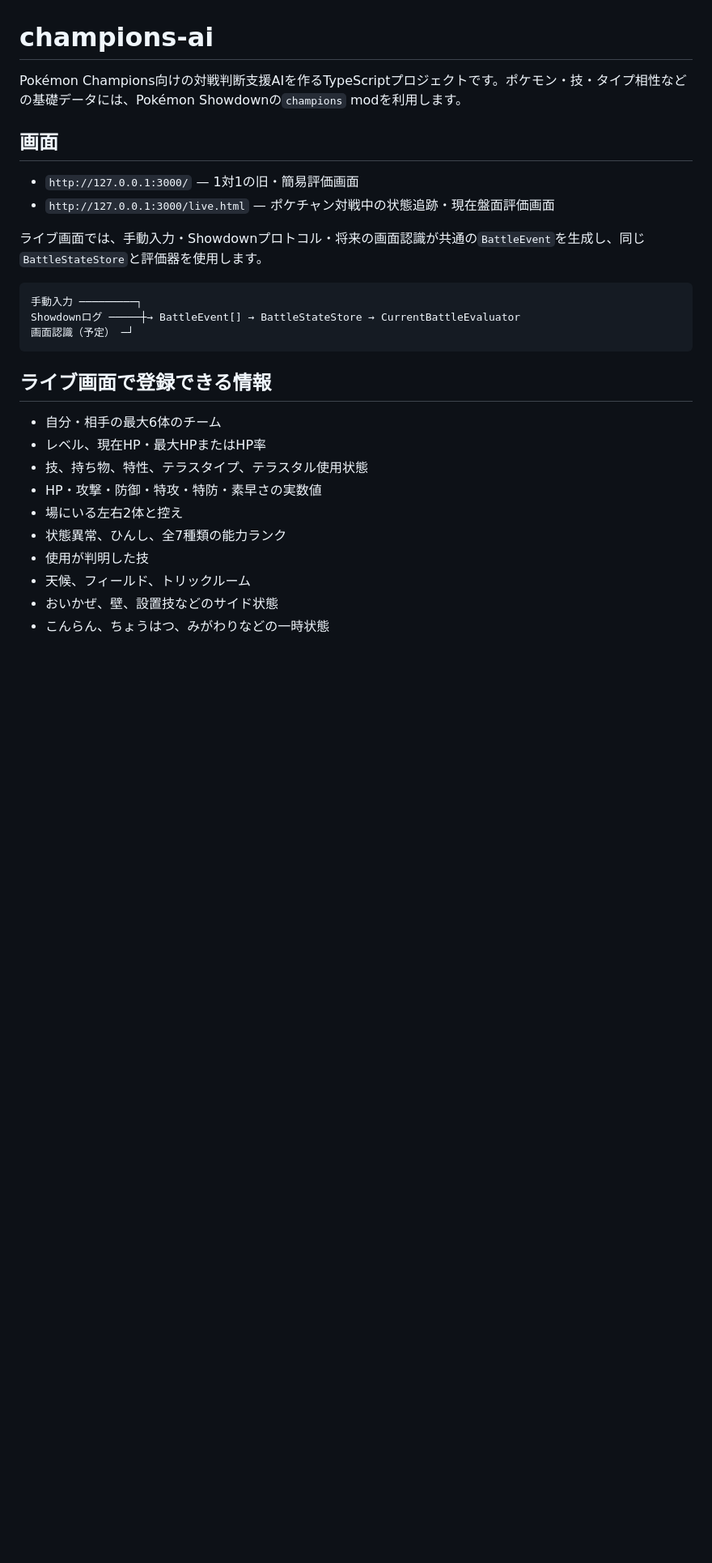
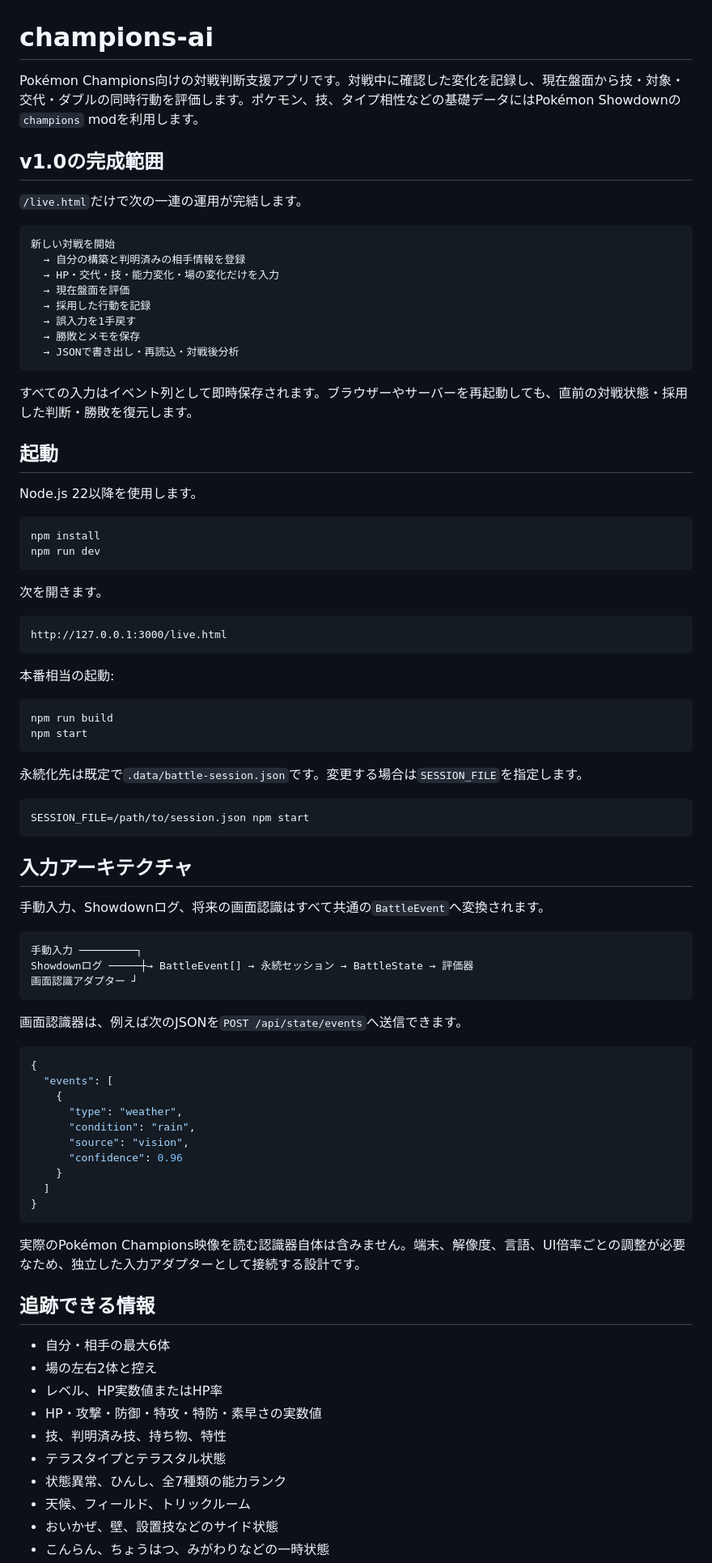
Before and after one commit to atuy1219/champions-ai, a Markdown page: README.md, the part around one of its changes. Shown at 81% size. Rendered like a GitHub page; blank space fills up the shorter version.

````diff
--- a/README.md
+++ b/README.md
@@ -1,29 +1,88 @@
 # champions-ai
 
-Pokémon Champions向けの対戦判断支援AIを作るTypeScriptプロジェクトです。ポケモン・技・タイプ相性などの基礎データには、Pokémon Showdownの`champions` modを利用します。
+Pokémon Champions向けの対戦判断支援アプリです。対戦中に確認した変化を記録し、現在盤面から技・対象・交代・ダブルの同時行動を評価します。ポケモン、技、タイプ相性などの基礎データにはPokémon Showdownの`champions` modを利用します。
 
-## 画面
+## v1.0の完成範囲
 
-- `http://127.0.0.1:3000/` — 1対1の旧・簡易評価画面
-- `http://127.0.0.1:3000/live.html` — ポケチャン対戦中の状態追跡・現在盤面評価画面
+`/live.html`だけで次の一連の運用が完結します。
 
-ライブ画面では、手動入力・Showdownプロトコル・将来の画面認識が共通の`BattleEvent`を生成し、同じ`BattleStateStore`と評価器を使用します。
+```text
+新しい対戦を開始
+  → 自分の構築と判明済みの相手情報を登録
+  → HP・交代・技・能力変化・場の変化だけを入力
+  → 現在盤面を評価
+  → 採用した行動を記録
+  → 誤入力を1手戻す
+  → 勝敗とメモを保存
+  → JSONで書き出し・再読込・対戦後分析
+```
+
+すべての入力はイベント列として即時保存されます。ブラウザーやサーバーを再起動しても、直前の対戦状態・採用した判断・勝敗を復元します。
+
+## 起動
+
+Node.js 22以降を使用します。
+
+```bash
+npm install
+npm run dev
+```
+
+次を開きます。
+
+```text
+http://127.0.0.1:3000/live.html
+```
+
+本番相当の起動:
+
+```bash
+npm run build
+npm start
+```
+
+永続化先は既定で`.data/battle-session.json`です。変更する場合は`SESSION_FILE`を指定します。
+
+```bash
+SESSION_FILE=/path/to/session.json npm start
+```
+
+## 入力アーキテクチャ
+
+手動入力、Showdownログ、将来の画面認識はすべて共通の`BattleEvent`へ変換されます。
 
 ```text
 手動入力 ─────────┐
-Showdownログ ─────┼→ BattleEvent[] → BattleStateStore → CurrentBattleEvaluator
-画面認識（予定） ─┘
+Showdownログ ─────┼→ BattleEvent[] → 永続セッション → BattleState → 評価器
+画面認識アダプター ┘
 ```
 
-## ライブ画面で登録できる情報
+画面認識器は、例えば次のJSONを`POST /api/state/events`へ送信できます。
 
-- 自分・相手の最大6体のチーム
-- レベル、現在HP・最大HPまたはHP率
-- 技、持ち物、特性、テラスタイプ、テラスタル使用状態
+```json
+{
+  "events": [
+    {
+      "type": "weather",
+      "condition": "rain",
+      "source": "vision",
+      "confidence": 0.96
+    }
+  ]
+}
+```
+
+実際のPokémon Champions映像を読む認識器自体は含みません。端末、解像度、言語、UI倍率ごとの調整が必要なため、独立した入力アダプターとして接続する設計です。
+
+## 追跡できる情報
+
+- 自分・相手の最大6体
+- 場の左右2体と控え
+- レベル、HP実数値またはHP率
 - HP・攻撃・防御・特攻・特防・素早さの実数値
-- 場にいる左右2体と控え
+- 技、判明済み技、持ち物、特性
+- テラスタイプとテラスタル状態
 - 状態異常、ひんし、全7種類の能力ランク
-- 使用が判明した技
 - 天候、フィールド、トリックルーム
 - おいかぜ、壁、設置技などのサイド状態
 - こんらん、ちょうはつ、みがわりなどの一時状態
````
Also changed, not shown: other parts of README.md (+86 -103 lines).
